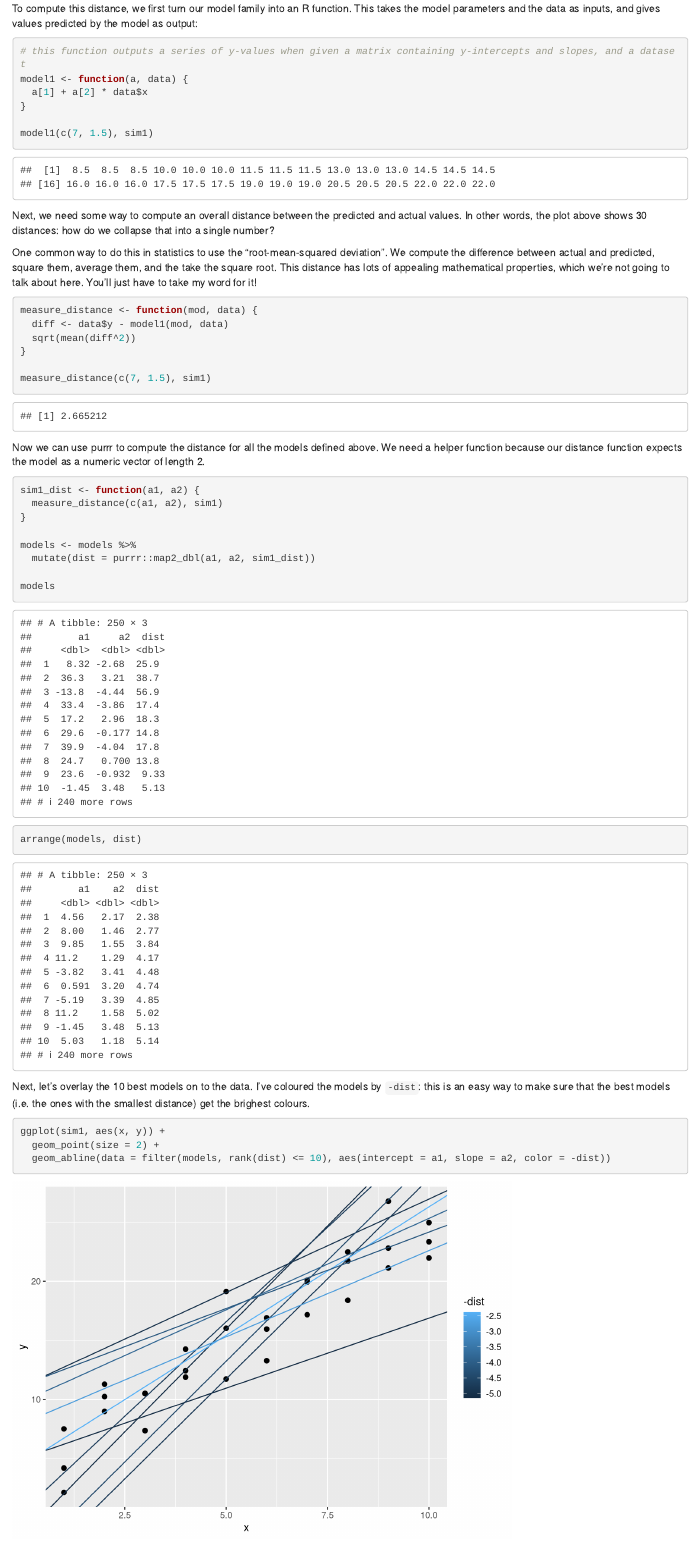
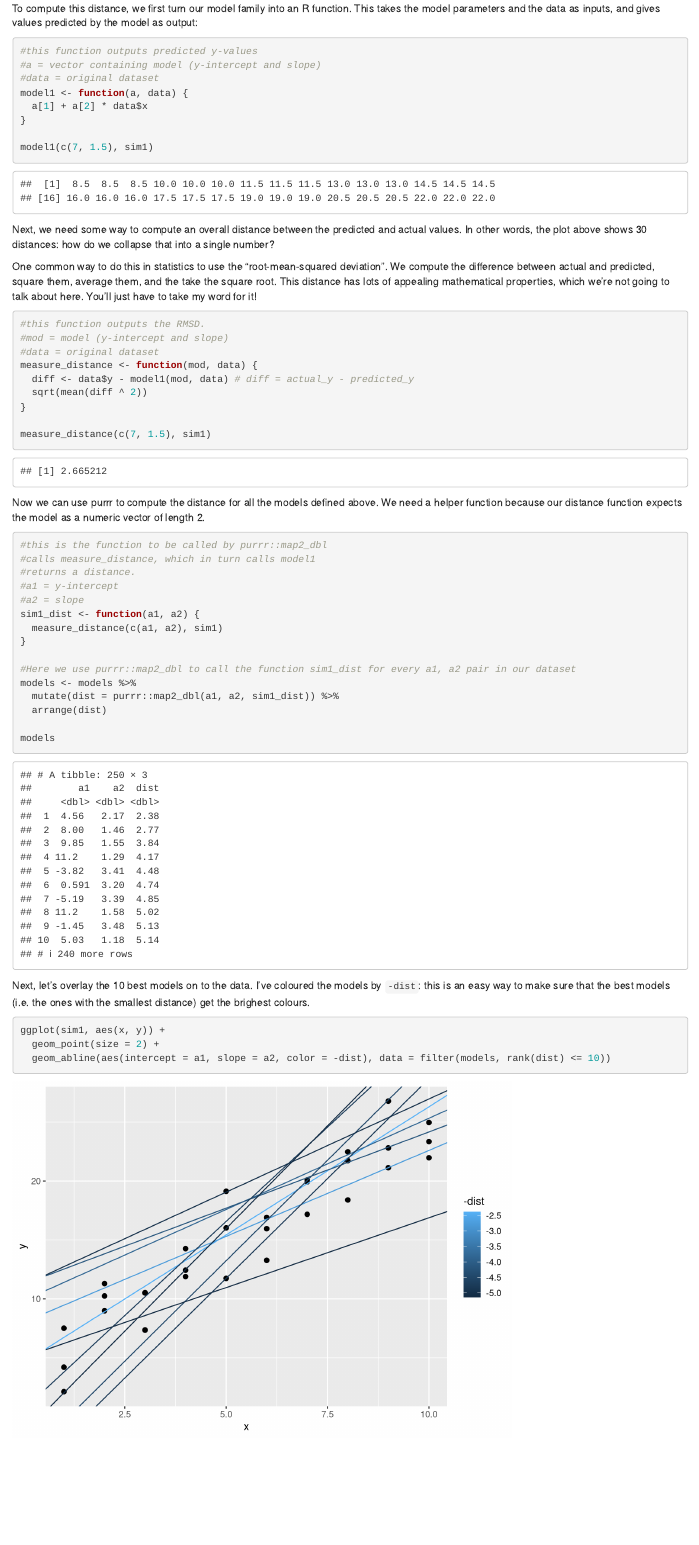
Before and after one commit to rafaelarmando/Model, an R Markdown document (Model.Rmd): the page in a window 1100 px wide, from 5160 px down before the commit and from 5140 px down after it, so that both start at the same text. Rendered offline with R 4.5, knitr and Pandoc, with nearby package versions; code that draws random numbers runs with fixed seeds of ours.

Commit message:
better comments

````diff
--- a/Model.Rmd
+++ b/Model.Rmd
@@ -161,7 +160,9 @@ This distance is just the difference between the y value given by the model (the
 To compute this distance, we first turn our model family into an R function. This takes the model parameters and the data as inputs, and gives values predicted by the model as output:
 
 ```{r}
-# this function outputs a series of y-values when given a matrix containing y-intercepts and slopes, and a dataset
+#this function outputs predicted y-values
+#a = vector containing model (y-intercept and slope)
+#data = original dataset
 model1 <- function(a, data) {
   a[1] + a[2] * data$x
 }
@@ -174,9 +175,12 @@ Next, we need some way to compute an overall distance between the predicted and
 One common way to do this in statistics to use the "root-mean-squared deviation". We compute the difference between actual and predicted, square them, average them, and the take the square root. This distance has lots of appealing mathematical properties, which we're not going to talk about here. You'll just have to take my word for it!
 
 ```{r}
+#this function outputs the RMSD.
+#mod = model (y-intercept and slope)
+#data = original dataset
 measure_distance <- function(mod, data) {
-  diff <- data$y - model1(mod, data)
-  sqrt(mean(diff^2))
+  diff <- data$y - model1(mod, data) # diff = actual_y - predicted_y
+  sqrt(mean(diff ^ 2))
 }
 
 measure_distance(c(7, 1.5), sim1)
@@ -185,16 +189,21 @@ measure_distance(c(7, 1.5), sim1)
 Now we can use purrr to compute the distance for all the models defined above. We need a helper function because our distance function expects the model as a numeric vector of length 2.
 
 ```{r}
+#this is the function to be called by purrr::map2_dbl
+#calls measure_distance, which in turn calls model1
+#returns a distance.
+#a1 = y-intercept
+#a2 = slope
 sim1_dist <- function(a1, a2) {
   measure_distance(c(a1, a2), sim1)
 }
 
+#Here we use purrr::map2_dbl to call the function sim1_dist for every a1, a2 pair in our dataset
 models <- models %>%
-  mutate(dist = purrr::map2_dbl(a1, a2, sim1_dist))
+  mutate(dist = purrr::map2_dbl(a1, a2, sim1_dist)) %>%
+  arrange(dist)
 
 models
-
-arrange(models, dist)
 ```
 
 Next, let's overlay the 10 best models on to the data. I've coloured the models by `-dist`: this is an easy way to make sure that the best models (i.e. the ones with the smallest distance) get the brighest colours.
@@ -202,7 +211,7 @@ Next, let's overlay the 10 best models on to the data. I've coloured the models
 ```{r}
 ggplot(sim1, aes(x, y)) +
   geom_point(size = 2) +
-  geom_abline(data = filter(models, rank(dist) <= 10), aes(intercept = a1, slope = a2, color = -dist))
+  geom_abline(aes(intercept = a1, slope = a2, color = -dist), data = filter(models, rank(dist) <= 10))
 ```
 
 We can also think about these models as observations, and visualising with a scatterplot of `a1` vs  `a2`, again coloured by `-dist`. We can no longer directly see how the model compares to the data, but we can see many models at once. Again, I've highlighted the 10 best models, this time by drawing red circles underneath them.
````
Also changed, not shown: Model.Rmd (14 more changed lines).
